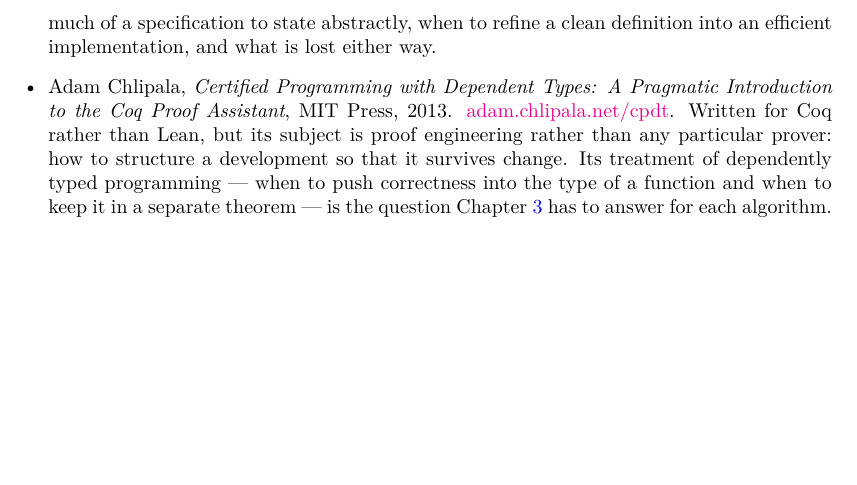
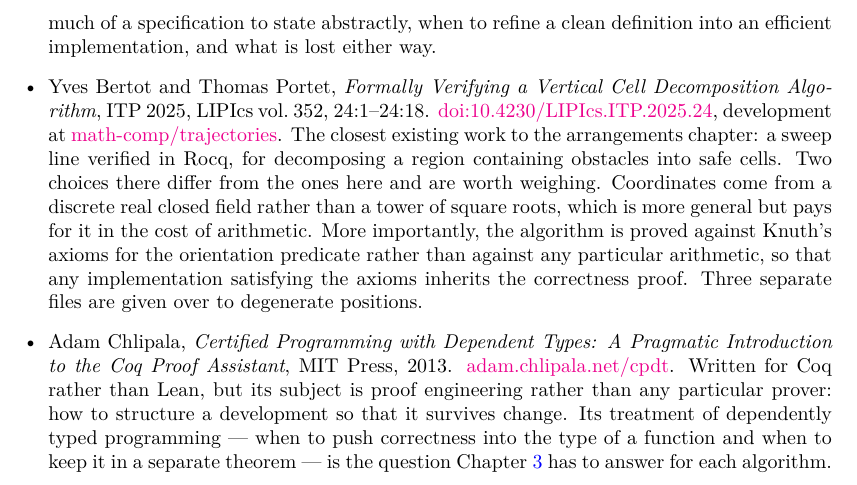
Before and after one commit to mdgeorge4153/cglean, a LaTeX thesis (blueprint/src/print.tex, which reads blueprint/src/content.tex): part of page 17 of 17, cut so that both start at the same text, the shorter picture padded with empty space. Compiled offline with XeLaTeX.

Commit message:
Cite Bertot and Portet on vertical cell decomposition
The closest existing work to the arrangements chapter, and it postdates the last
time this project was touched: a sweep line verified in Rocq for decomposing a
region containing obstacles into safe cells.

The entry records the two choices there that differ from the ones taken here.
Coordinates come from a discrete real closed field rather than a tower of square
roots. And the algorithm is proved against Knuth's axioms for the orientation
predicate rather than against any particular arithmetic, so that anything
satisfying the axioms inherits the proof -- which is a different place to draw
the boundary than parameterising over the coefficient ring, and one worth
considering before the sweep line here is written.

Co-Authored-By: Claude Opus 5 (1M context) <noreply@anthropic.com>
Claude-Session: https://claude.ai/code/session_01SyN1sQiLNwuZQt3byQefbZ

```diff
--- a/blueprint/src/content.tex
+++ b/blueprint/src/content.tex
@@ -720,6 +720,20 @@ application.
   specification to state abstractly, when to refine a clean definition into an
   efficient implementation, and what is lost either way.
 
+\item Yves Bertot and Thomas Portet, \emph{Formally Verifying a Vertical Cell
+  Decomposition Algorithm}, ITP 2025, LIPIcs vol.\ 352, 24:1--24:18.
+  \link{https://doi.org/10.4230/LIPIcs.ITP.2025.24}{doi:10.4230/LIPIcs.ITP.2025.24},
+  development at \link{https://github.com/math-comp/trajectories}{math-comp/trajectories}.
+  The closest existing work to the arrangements chapter: a sweep line verified
+  in Rocq, for decomposing a region containing obstacles into safe cells. Two
+  choices there differ from the ones here and are worth weighing. Coordinates
+  come from a discrete real closed field rather than a tower of square roots,
+  which is more general but pays for it in the cost of arithmetic. More
+  importantly, the algorithm is proved against Knuth's axioms for the
+  orientation predicate rather than against any particular arithmetic, so that
+  any implementation satisfying the axioms inherits the correctness proof. Three
+  separate files are given over to degenerate positions.
+
 \item Adam Chlipala, \emph{Certified Programming with Dependent Types: A
   Pragmatic Introduction to the Coq Proof Assistant}, MIT Press, 2013.
   \link{https://adam.chlipala.net/cpdt/}{adam.chlipala.net/cpdt}.
```
